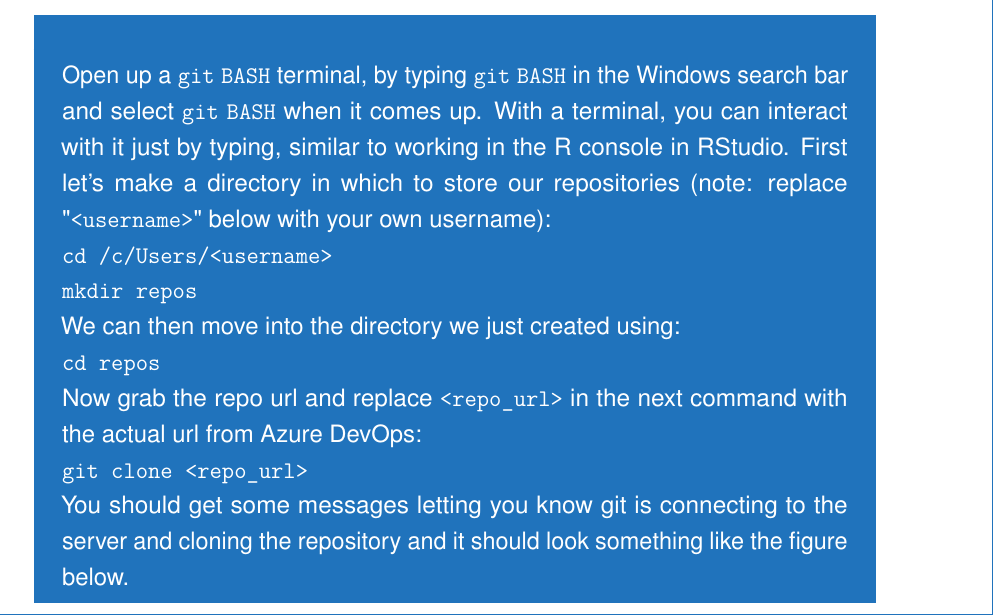
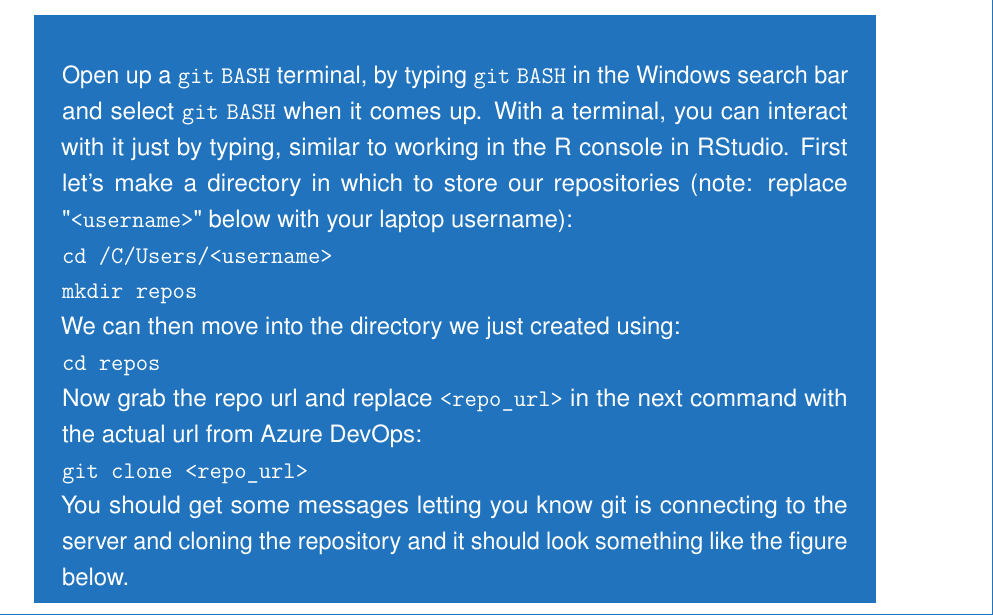
Before and after one commit to dfe-analytical-services/techskills_workshops, an R Markdown document (workshop_DevOps.Rmd): part of page 9 of 31, cut so that both start at the same text. Rendered offline with R 4.5, knitr and Pandoc, then LaTeX, with nearby package versions.

Commit message:
case type and additional username info

```diff
--- a/workshop_DevOps.Rmd
+++ b/workshop_DevOps.Rmd
@@ -184,10 +184,10 @@ Before starting either option, you'll need to copy the repo url from Dev Ops. To
  ]
 
 \tcblower
-Open up a \verb|git| \verb|BASH| terminal, by typing \verb|git| \verb|BASH| in the Windows search bar and select \verb|git| \verb|BASH| when it comes up. With a terminal, you can interact with it just by typing, similar to working in the R console in RStudio. First let's make a directory in which to store our repositories (note: replace "\verb|<username>|" below with your own username):
+Open up a \verb|git| \verb|BASH| terminal, by typing \verb|git| \verb|BASH| in the Windows search bar and select \verb|git| \verb|BASH| when it comes up. With a terminal, you can interact with it just by typing, similar to working in the R console in RStudio. First let's make a directory in which to store our repositories (note: replace "\verb|<username>|" below with your laptop username):
 
 \begin{verbatim}
-cd /c/Users/<username>
+cd /C/Users/<username>
 mkdir repos
 \end{verbatim}
 
```
